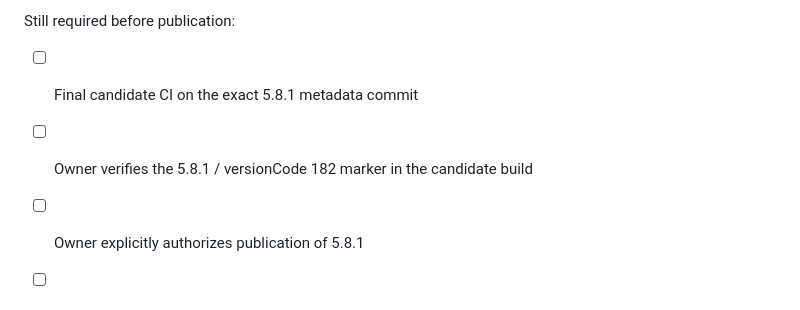
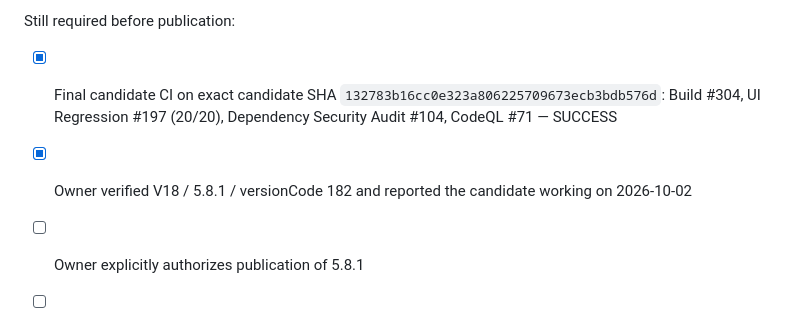
Before and after one commit to TokhirjonYuldoshev/BP-Diary-Android, a Markdown page: QA_V18.md, the part around the change. GitHub-like rendering.

Commit message:
docs(v18): record 5.8.1 owner candidate acceptance

```diff
--- a/QA_V18.md
+++ b/QA_V18.md
@@ -147,8 +147,8 @@ Candidate metadata:
 
 Still required before publication:
 
-- [ ] Final candidate CI on the exact 5.8.1 metadata commit
-- [ ] Owner verifies the 5.8.1 / versionCode 182 marker in the candidate build
+- [x] Final candidate CI on exact candidate SHA `132783b16cc0e323a806225709673ecb3bdb576d`: Build #304, UI Regression #197 (20/20), Dependency Security Audit #104, CodeQL #71 — SUCCESS
+- [x] Owner verified V18 / 5.8.1 / versionCode 182 and reported the candidate working on 2026-10-02
 - [ ] Owner explicitly authorizes publication of 5.8.1
 - [ ] Signed release is created from protected `main`
 - [ ] Official APK hash/signer and post-release install sanity are verified
```
